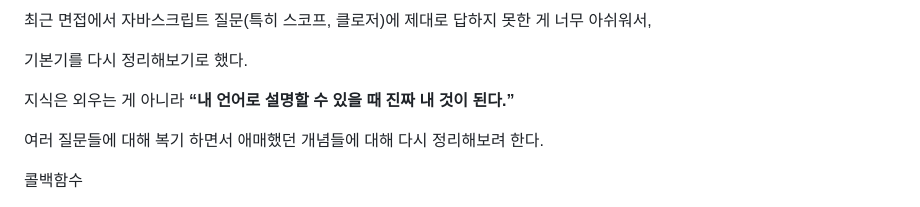
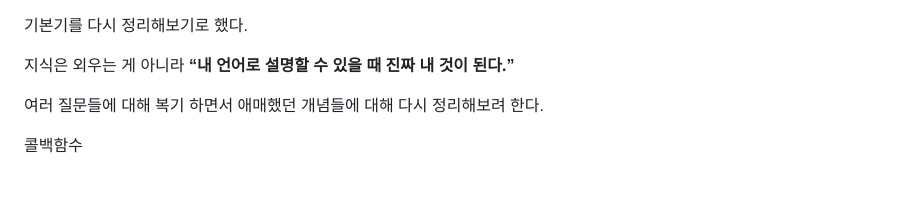
Before and after one commit to Hyojin-Moon/TIL, a Markdown page: 2025/251029-callback.md, the part around the change. Rendered like a GitHub page.

Commit message:
251029-callback.md 업데이트

```diff
--- a/2025/251029-callback.md
+++ b/2025/251029-callback.md
@@ -1,4 +1,4 @@
-최근 면접에서 자바스크립트 질문(특히 스코프, 클로저)에 제대로 답하지 못한 게 너무 아쉬워서,
+
 
 기본기를 다시 정리해보기로 했다.
 
```
